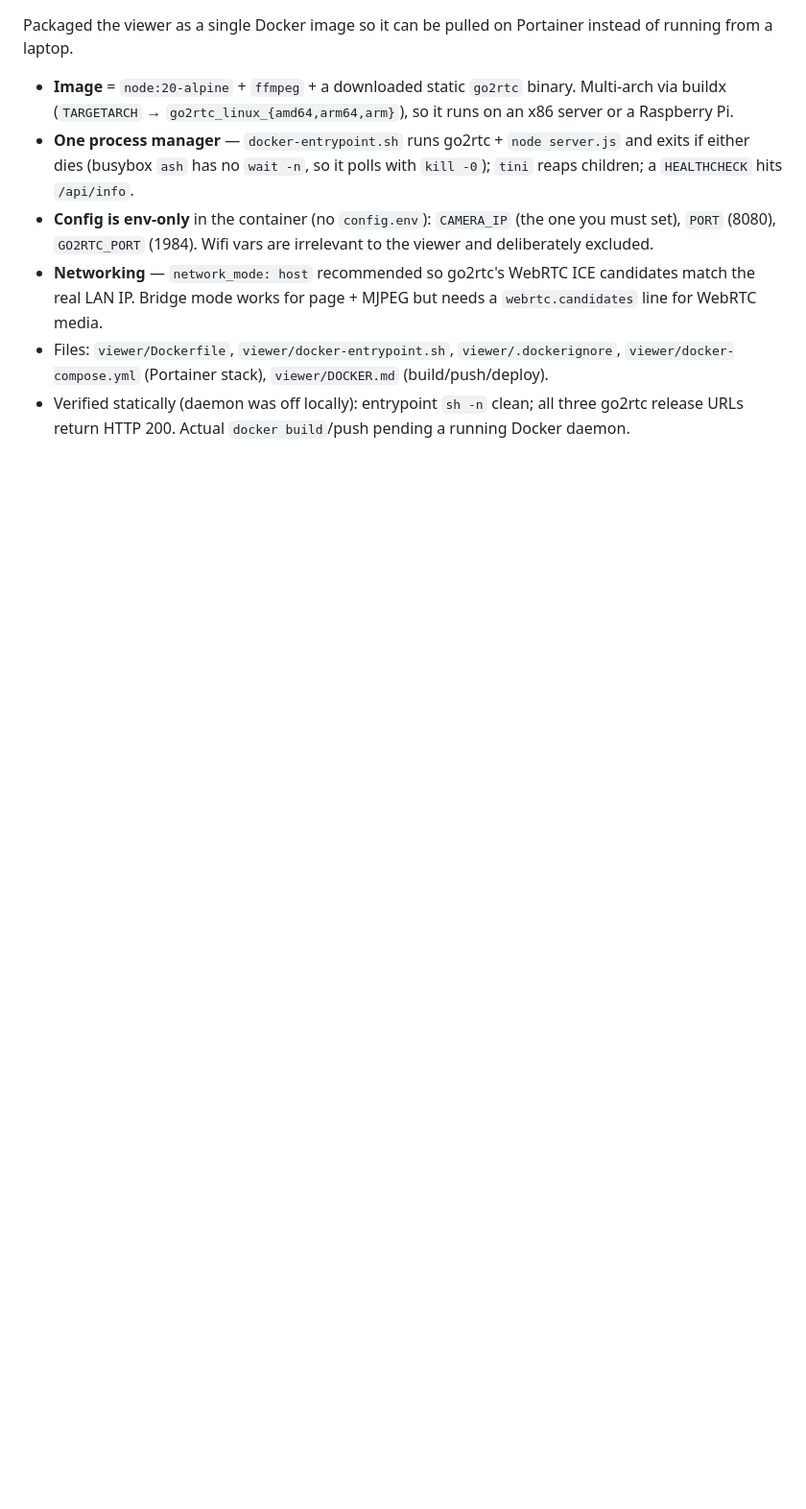
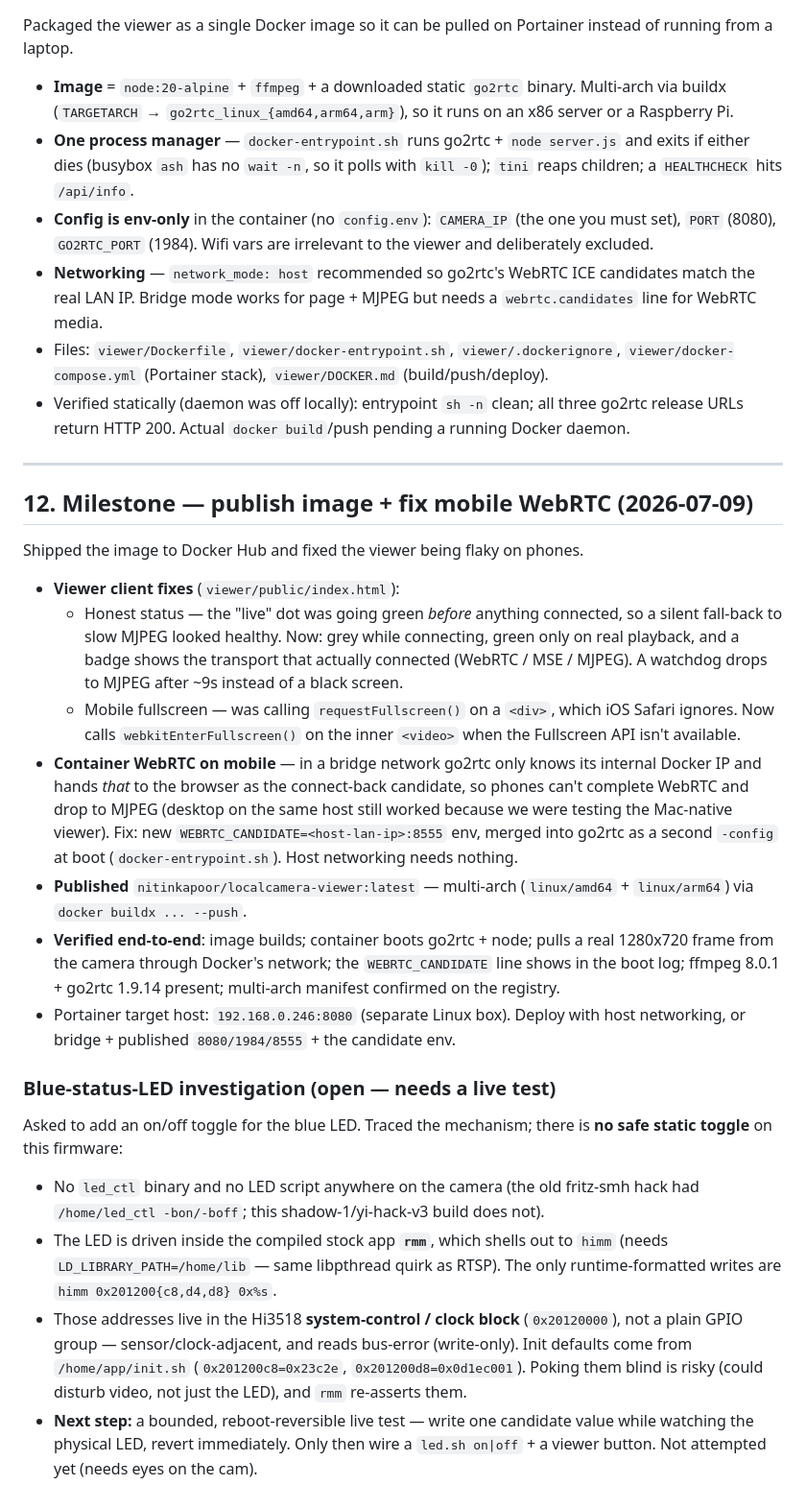
Before and after one commit to nitkap01/localcamera-service, a Markdown page: docs/PROJECT.md, the part around the change. Shown at 96% size. Rendered like a GitHub page; blank space fills up the shorter version.

Commit message:
docs: journal image publish, mobile webrtc fix, blue-LED findings
Detailed explanation:
- Reason: capture this session's progress and the blue-LED investigation so it
  isn't re-derived later.
- Impact: PROJECT.md gains milestone 12 (Docker Hub publish, viewer status +
  mobile fullscreen fixes, WEBRTC_CANDIDATE) and the open blue-LED notes.
- Performance: none.
- Security: none.
- Migration notes: none.

```diff
--- a/docs/PROJECT.md
+++ b/docs/PROJECT.md
@@ -375,3 +375,53 @@ instead of running from a laptop.
 - Verified statically (daemon was off locally): entrypoint `sh -n` clean; all
   three go2rtc release URLs return HTTP 200. Actual `docker build`/push pending a
   running Docker daemon.
+
+---
+
+## 12. Milestone — publish image + fix mobile WebRTC (2026-07-09)
+
+Shipped the image to Docker Hub and fixed the viewer being flaky on phones.
+
+- **Viewer client fixes** (`viewer/public/index.html`):
+  - Honest status — the "live" dot was going green *before* anything connected,
+    so a silent fall-back to slow MJPEG looked healthy. Now: grey while
+    connecting, green only on real playback, and a badge shows the transport that
+    actually connected (WebRTC / MSE / MJPEG). A watchdog drops to MJPEG after
+    ~9s instead of a black screen.
+  - Mobile fullscreen — was calling `requestFullscreen()` on a `<div>`, which
+    iOS Safari ignores. Now calls `webkitEnterFullscreen()` on the inner
+    `<video>` when the Fullscreen API isn't available.
+- **Container WebRTC on mobile** — in a bridge network go2rtc only knows its
+  internal Docker IP and hands *that* to the browser as the connect-back
+  candidate, so phones can't complete WebRTC and drop to MJPEG (desktop on the
+  same host still worked because we were testing the Mac-native viewer). Fix:
+  new `WEBRTC_CANDIDATE=<host-lan-ip>:8555` env, merged into go2rtc as a second
+  `-config` at boot (`docker-entrypoint.sh`). Host networking needs nothing.
+- **Published** `nitinkapoor/localcamera-viewer:latest` — multi-arch
+  (`linux/amd64` + `linux/arm64`) via `docker buildx ... --push`.
+- **Verified end-to-end**: image builds; container boots go2rtc + node; pulls a
+  real 1280x720 frame from the camera through Docker's network; the
+  `WEBRTC_CANDIDATE` line shows in the boot log; ffmpeg 8.0.1 + go2rtc 1.9.14
+  present; multi-arch manifest confirmed on the registry.
+- Portainer target host: `192.168.0.246:8080` (separate Linux box). Deploy with
+  host networking, or bridge + published `8080/1984/8555` + the candidate env.
+
+### Blue-status-LED investigation (open — needs a live test)
+
+Asked to add an on/off toggle for the blue LED. Traced the mechanism; there is
+**no safe static toggle** on this firmware:
+
+- No `led_ctl` binary and no LED script anywhere on the camera (the old
+  fritz-smh hack had `/home/led_ctl -bon/-boff`; this shadow-1/yi-hack-v3 build
+  does not).
+- The LED is driven inside the compiled stock app **`rmm`**, which shells out to
+  `himm` (needs `LD_LIBRARY_PATH=/home/lib` — same libpthread quirk as RTSP).
+  The only runtime-formatted writes are `himm 0x201200{c8,d4,d8} 0x%s`.
+- Those addresses live in the Hi3518 **system-control / clock block**
+  (`0x20120000`), not a plain GPIO group — sensor/clock-adjacent, and reads
+  bus-error (write-only). Init defaults come from `/home/app/init.sh`
+  (`0x201200c8=0x23c2e`, `0x201200d8=0x0d1ec001`). Poking them blind is risky
+  (could disturb video, not just the LED), and `rmm` re-asserts them.
+- **Next step:** a bounded, reboot-reversible live test — write one candidate
+  value while watching the physical LED, revert immediately. Only then wire a
+  `led.sh on|off` + a viewer button. Not attempted yet (needs eyes on the cam).
```
